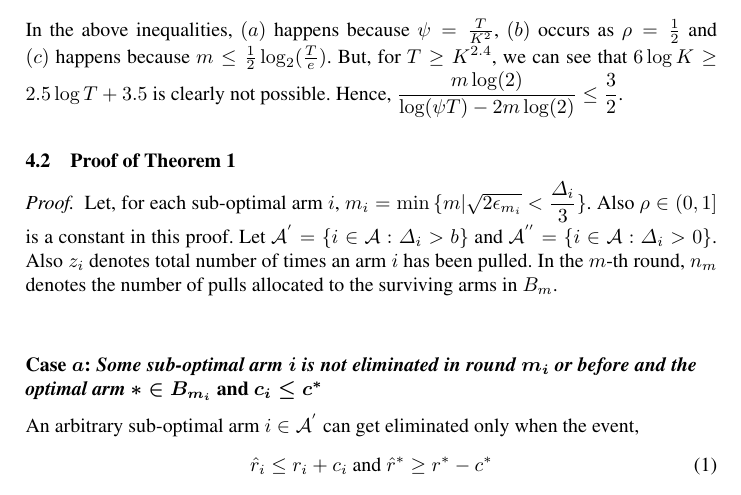
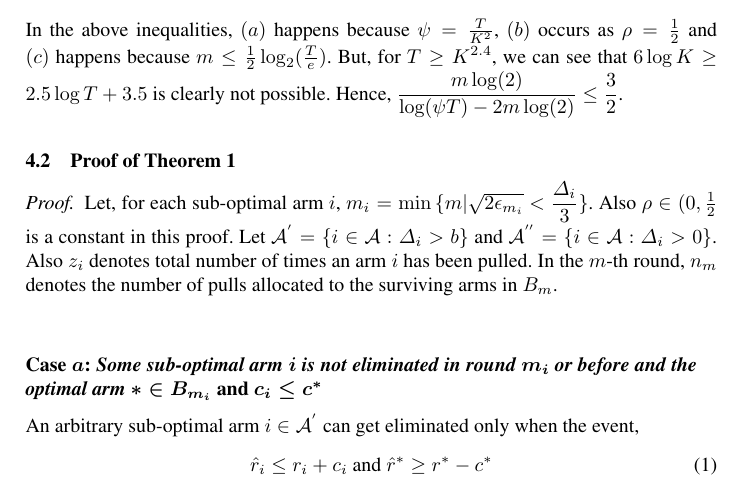
Before and after one commit to Subhojyoti/EUCBV, a LaTeX paper (EUCBV.tex, which reads proofTheorem.tex): part of page 8 of 16, cut so that both start at the same text. Compiled offline with pdfLaTeX.

Commit message:
Latest on 10/4/2017

```diff
--- a/proofTheorem.tex
+++ b/proofTheorem.tex
@@ -18,7 +18,7 @@ In the above inequalities, $(a)$ happens because $\psi=\frac{T}{K^2}$, $(b)$ occ
 \subsection{Proof of Theorem 1}
 \label{sec:proofTheorem:Theorem1}
 \begin{proof}
-Let, for each sub-optimal arm ${i}$, $m_{i}=\min{\lbrace m|\sqrt{2\epsilon_{m_i}} < \dfrac{\Delta_{i}}{3} \rbrace}$. Also $\rho\in (0,1]$ is a constant in this proof. Let $\A^{'}=\lbrace i\in \A: \Delta_{i} > b \rbrace$ and $\A^{''}=\lbrace i\in \A: \Delta_{i} > 0 \rbrace$. Also $z_{i}$ denotes total number of times an arm $i$ has been pulled. In the $m$-th round, $n_{m}$ denotes the number of pulls allocated to the surviving arms in $B_{m}$. \\
+Let, for each sub-optimal arm ${i}$, $m_{i}=\min{\lbrace m|\sqrt{2\epsilon_{m_i}} < \dfrac{\Delta_{i}}{3} \rbrace}$. Also $\rho\in (0,\frac{1}{2}$ is a constant in this proof. Let $\A^{'}=\lbrace i\in \A: \Delta_{i} > b \rbrace$ and $\A^{''}=\lbrace i\in \A: \Delta_{i} > 0 \rbrace$. Also $z_{i}$ denotes total number of times an arm $i$ has been pulled. In the $m$-th round, $n_{m}$ denotes the number of pulls allocated to the surviving arms in $B_{m}$. \\
 \subsection*{Case $a$: \textit{Some sub-optimal arm ${i}$ is not eliminated in round $m_{i}$ or before and the optimal arm ${*}\in B_{m_{i}}$} and $c_i \leq c^*$}
 
 An arbitrary sub-optimal arm ${i}\in \A^{'}$ can get eliminated only when the event,
```
Also changed, not shown: EUCBV.pdf, 2 other files.
